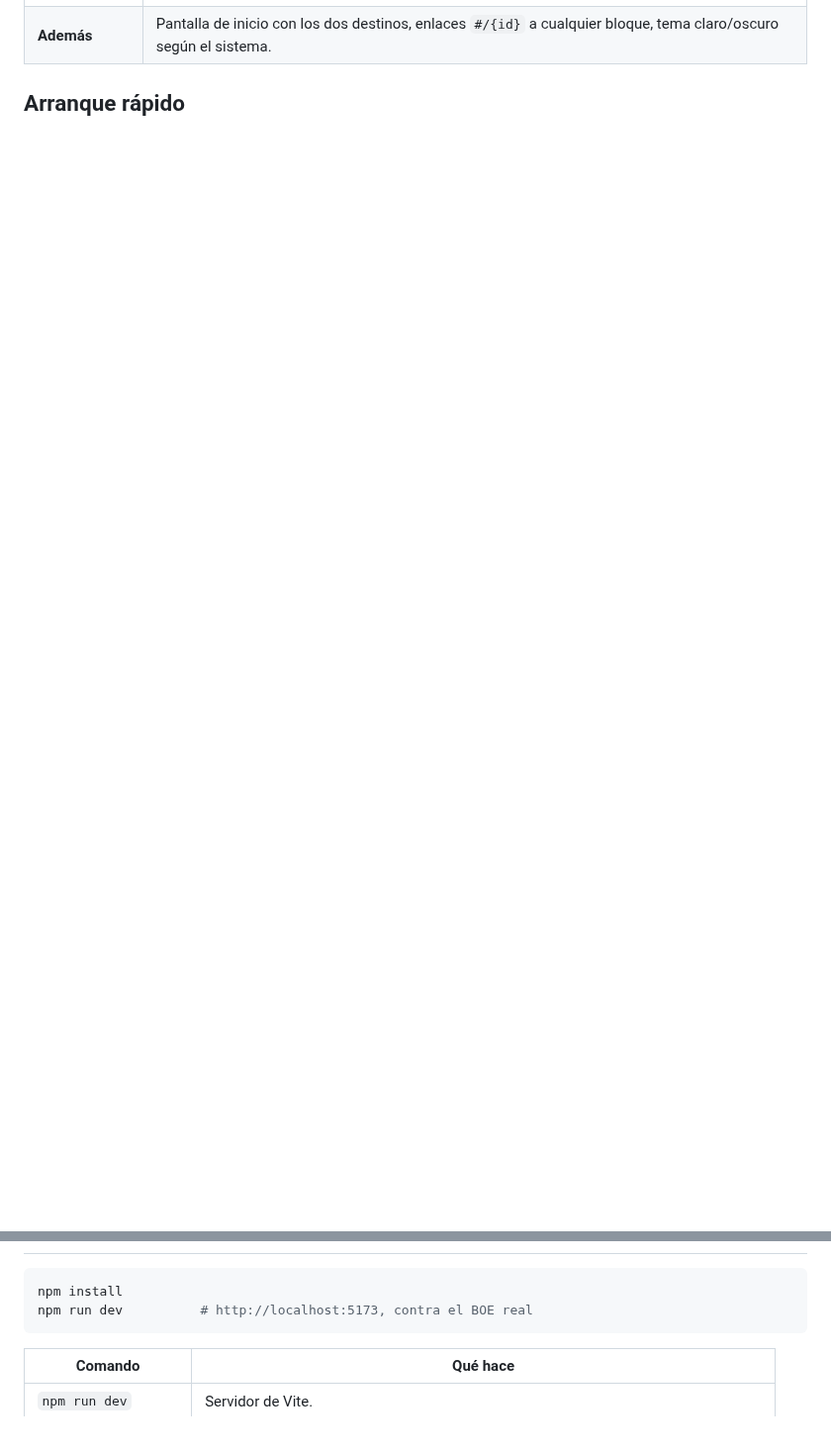
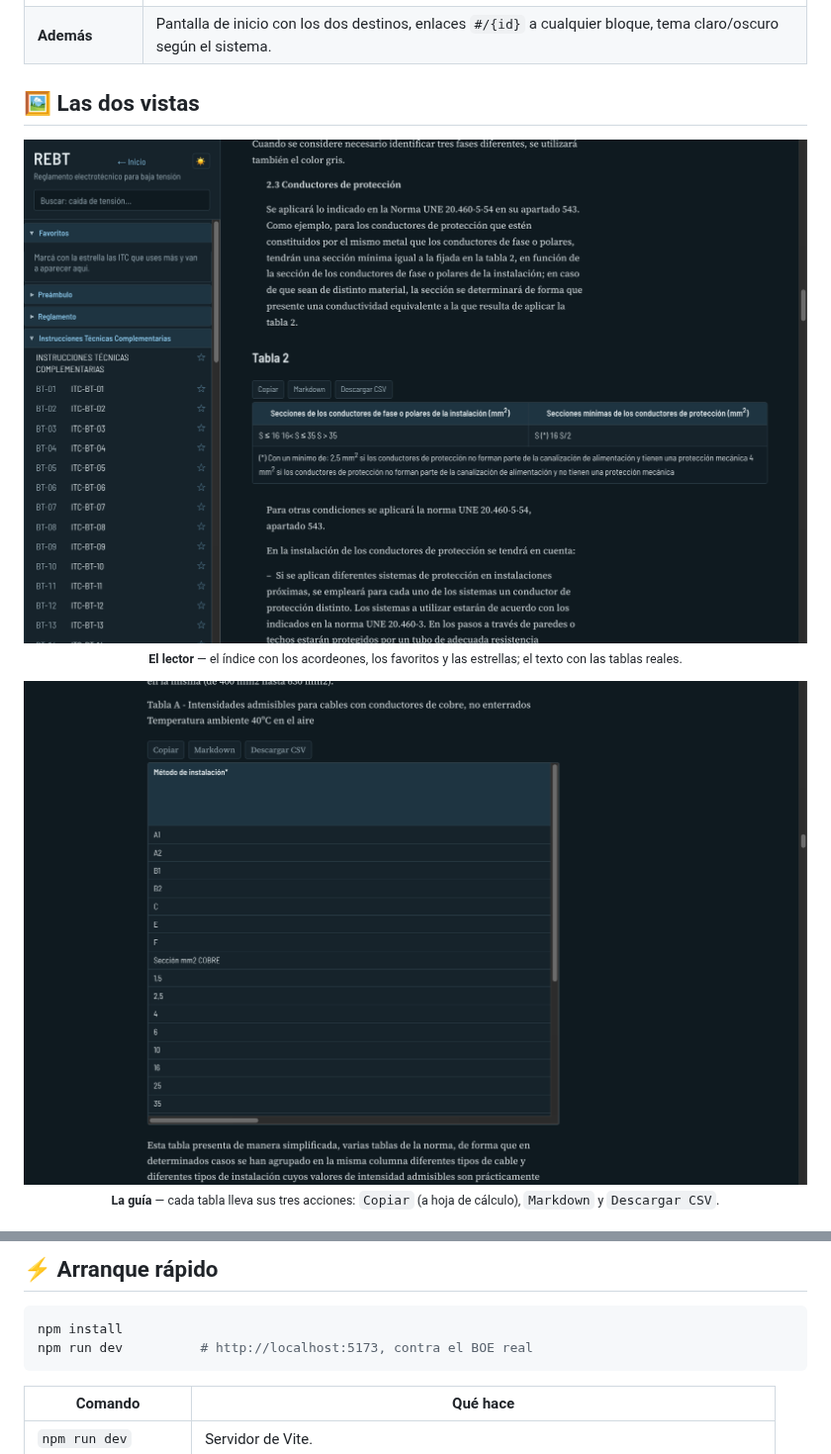
Before and after one commit to fitoji/rebt-ui, a Markdown page: README.md, 2 parts joined by grey strips. Shown at 99% size. Drawn GitHub-style; pictures changed too: docs/captura-guia.png (added), docs/captura-lector.png (added); blank space fills up the shorter version.

````diff
--- a/README.md
+++ b/README.md
@@ -15,3 +41,16 @@ Todo en TypeScript con `strict`. En producción: <https://rebt-ui.fitoji.workers
 | **Además** | Pantalla de inicio con los dos destinos, enlaces `#/{id}` a cualquier bloque, tema claro/oscuro según el sistema. |
 
-## Arranque rápido
+## 🖼️ Las dos vistas
+
+<p align="center">
+  <img src="docs/captura-lector.png" alt="El lector del REBT: el índice con los acordeones a la izquierda y el texto a la derecha" width="820">
+  <br>
+  <sub><b>El lector</b> — el índice con los acordeones, los favoritos y las estrellas; el texto con las tablas reales.</sub>
+</p>
+
+<p align="center">
+  <img src="docs/captura-guia.png" alt="Una guía técnica con una tabla y sus tres acciones: Copiar, Markdown y Descargar CSV" width="820">
+  <br>
+  <sub><b>La guía</b> — cada tabla lleva sus tres acciones: <code>Copiar</code> (a hoja de cálculo), <code>Markdown</code> y <code>Descargar CSV</code>.</sub>
+</p>
+
@@ -18,3 +72,4 @@ Todo en TypeScript con `strict`. En producción: <https://rebt-ui.fitoji.workers
+## ⚡ Arranque rápido
 
 ```bash
 npm install
````
Also changed, not shown: other parts of README.md (+80 -30 lines), guia_rebt/README.md (+3 -0 lines), odd/tasks/documentacion.md (added, +59 -0 lines), docs/captura-inicio.png (added), 1 other file.
